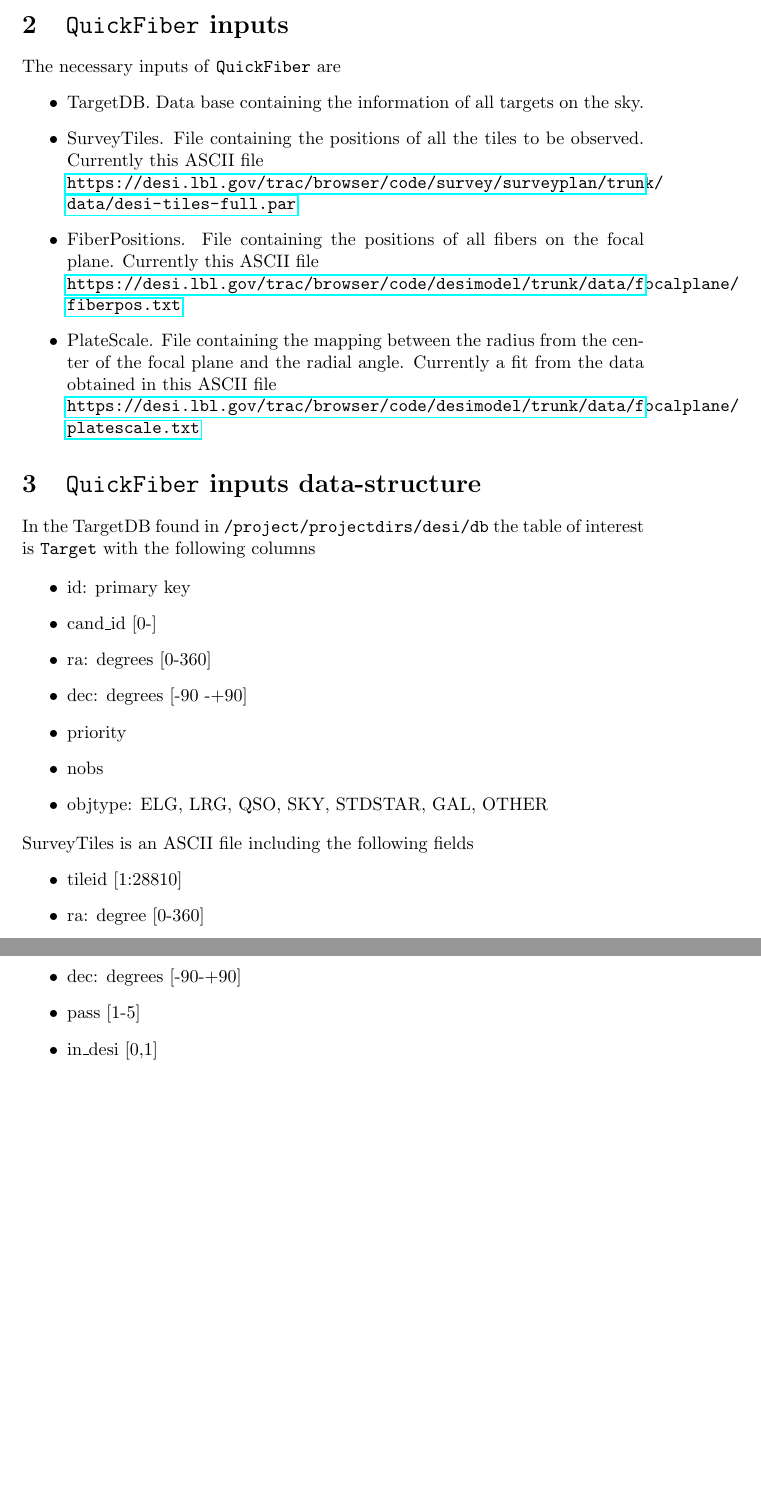
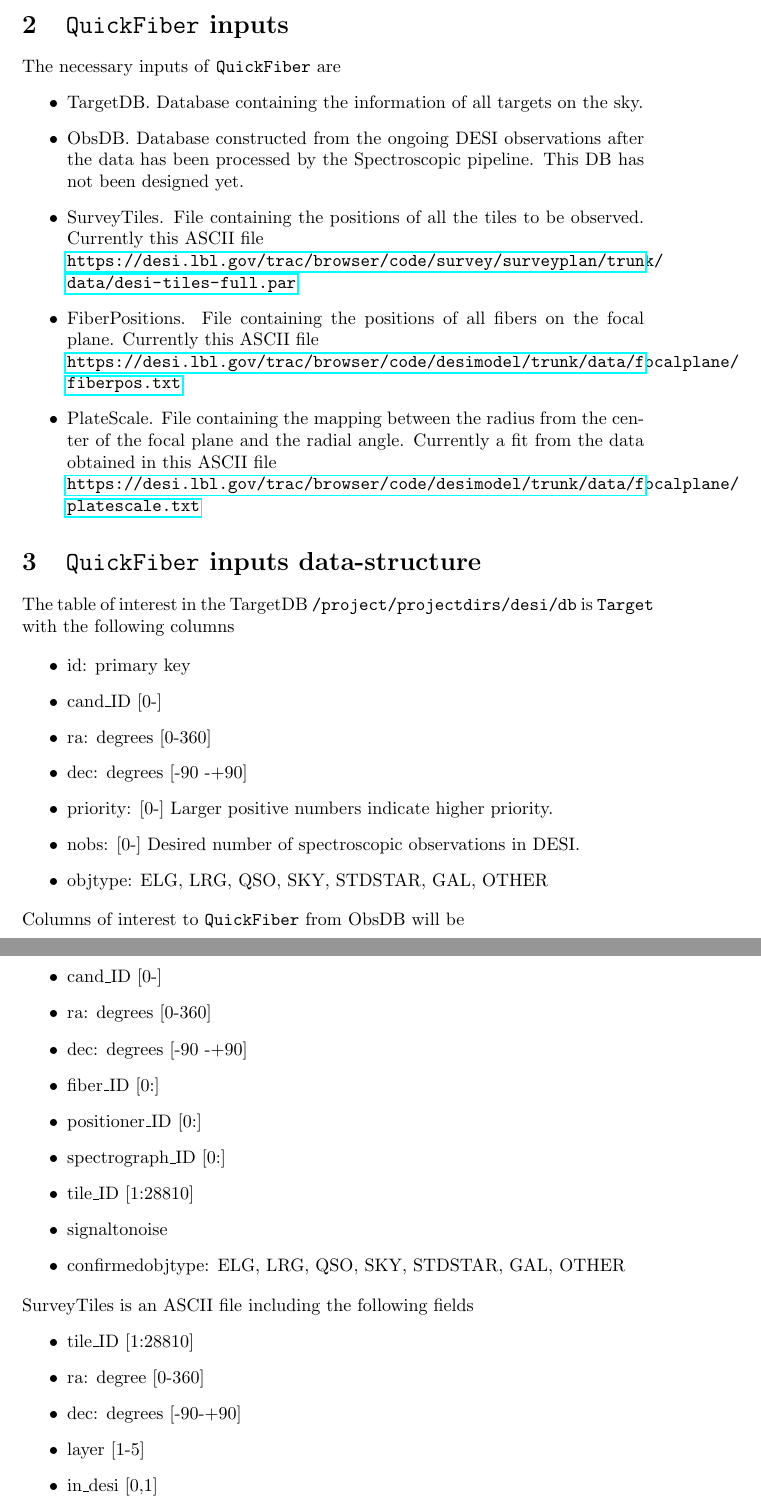
Before and after one commit to forero/SandboxDESI, a LaTeX document (docs/fiber_format.tex): two parts of pages 2 and 3 of 5, joined at a grey line, cut so that both start at the same text, the shorter picture padded with empty space. Compiled offline with pdfLaTeX.

Commit message:
inclues obsID information

```diff
--- a/docs/fiber_format.tex
+++ b/docs/fiber_format.tex
@@ -2,7 +2,7 @@
 \usepackage{hyperref}
 \newcommand{\code}{{\texttt{QuickFiber}}}
 \title{Documentation for \code\ Input and Output Files}
-\author{Jaime E. Forero-Romero}
+\author{Jaime E. Forero-Romero \& Stephen Bailey}
 
 \begin{document}
 \maketitle
@@ -35,7 +35,10 @@ same fibers is the same pointing.
 \section{\code\ inputs}
 The necessary inputs of \code\ are
 \begin{itemize}
-\item TargetDB. Data base containing the information of all targets on the sky.
+\item TargetDB. Database containing the information of all targets on the sky.
+\item ObsDB. Database constructed from the ongoing DESI
+observations after the data has been processed by the Spectroscopic
+pipeline. This DB has not been designed yet.
 \item SurveyTiles. File containing the positions of all the tiles to
   be observed.
 Currently this ASCII file\\
@@ -55,26 +58,42 @@ Currently this ASCII file\\
 \section{\code\ inputs data-structure}
 
 
-In the TargetDB found in \texttt{/project/projectdirs/desi/db} the
-table of interest is \texttt{Target} with the following columns
+The table of interest in the TargetDB \texttt{/project/projectdirs/desi/db}
+is \texttt{Target} with the following columns
 
 \begin{itemize}
 \item id: primary key
-\item cand\_id [0-]
+\item cand\_ID [0-]
 \item ra: degrees [0-360]
 \item dec: degrees [-90 -+90]
-\item priority
-\item nobs
+\item priority: [0-] Larger positive numbers indicate higher priority.
+\item nobs: [0-] Desired number of spectroscopic observations in
+  DESI.
 \item objtype: ELG, LRG, QSO, SKY, STDSTAR, GAL, OTHER
+\end{itemize}
+
+\noindent
+Columns of interest to \code\ from ObsDB will be
+
+\begin{itemize}
+\item cand\_ID [0-]
+\item ra: degrees [0-360]
+\item dec: degrees [-90 -+90]
+\item fiber\_ID [0:]
+\item positioner\_ID  [0:]
+\item spectrograph\_ID [0:]
+\item tile\_ID [1:28810]
+\item signaltonoise
+\item confirmedobjtype: ELG, LRG, QSO, SKY, STDSTAR, GAL, OTHER
 \end{itemize}
 
 \noindent
 SurveyTiles is an ASCII file including the following fields
 \begin{itemize}
-\item tileid [1:28810]
+\item tile\_ID [1:28810]
 \item ra: degree [0-360]
 \item dec: degrees [-90-+90]
-\item pass [1-5]
+\item layer [1-5]
 \item in\_desi [0,1]
 \end{itemize}
 
```
Also changed, not shown: docs/fiber_format.pdf, docs/fiber_format.tex (23 more changed lines).
